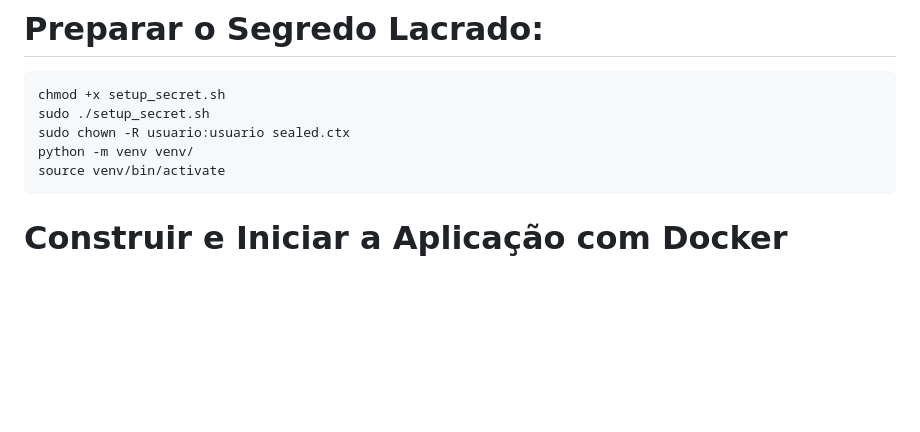
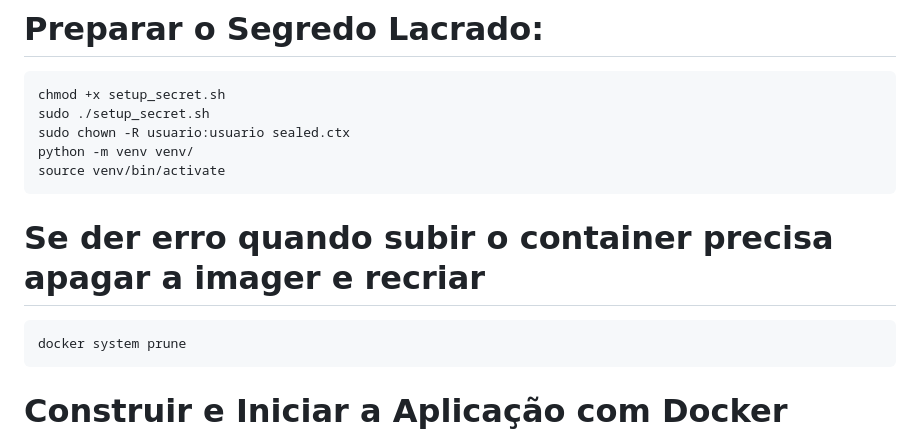
Before and after one commit to juarez1972/app-tpm, a Markdown page: README.md, the part around the change. GitHub-like rendering; blank space fills up the shorter version.

Commit message:
Update README with Docker troubleshooting steps
Add note about removing Docker images if errors occur.

```diff
--- a/README.md
+++ b/README.md
@@ -31,6 +31,8 @@ Para validar a arquitetura completa, siga este procedimento passo a passo dentro
     sudo chown -R usuario:usuario sealed.ctx
     python -m venv venv/
     source venv/bin/activate
+# Se der erro quando subir o container precisa apagar a imager e recriar
+    docker system prune
 
 # Construir e Iniciar a Aplicação com Docker Compose:
 
```
